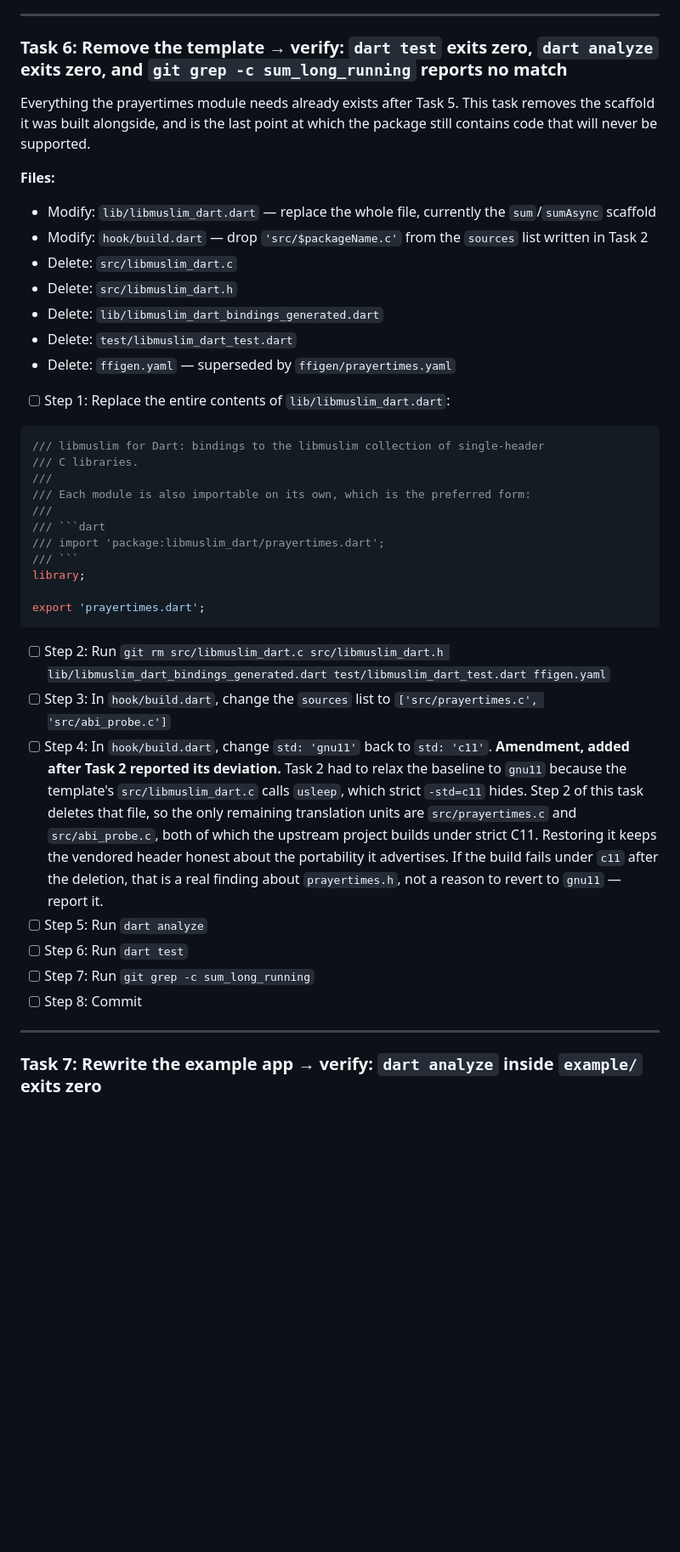
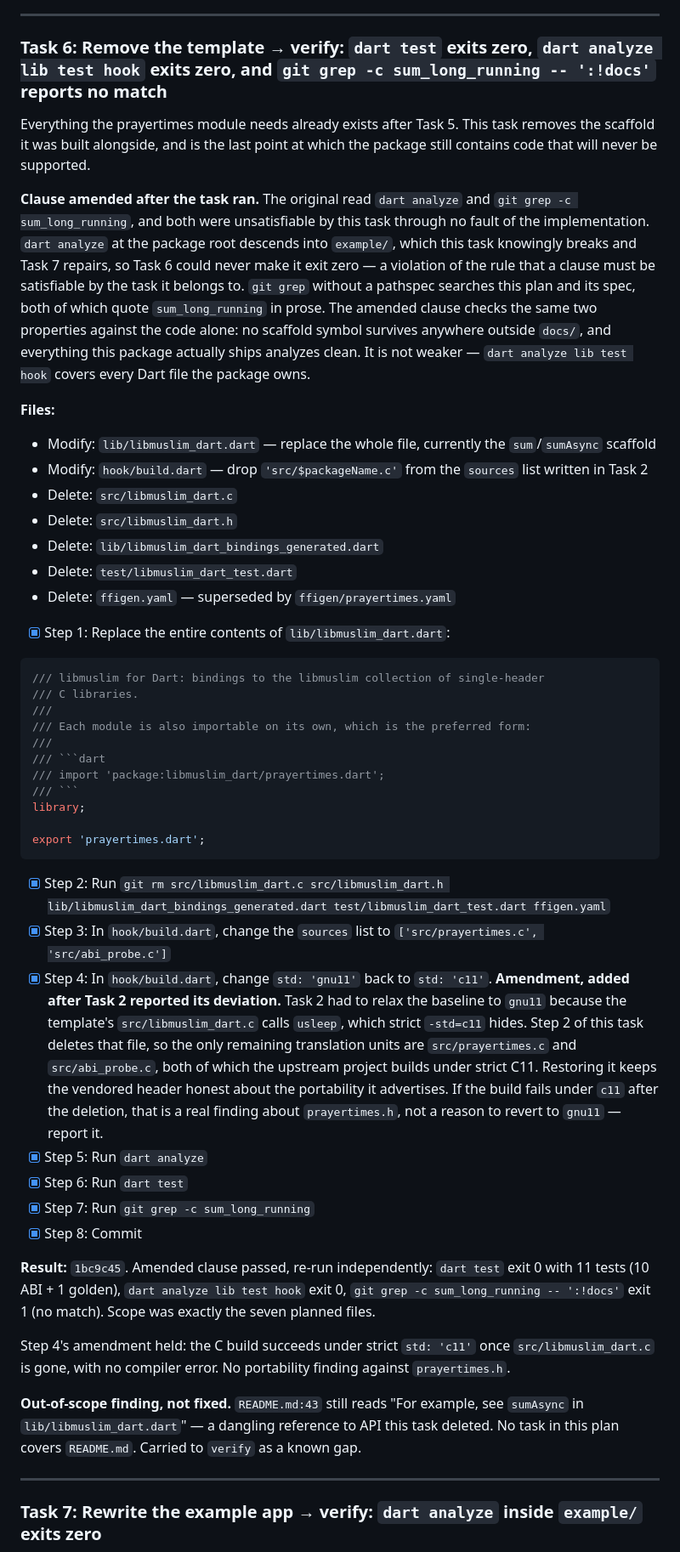
Before and after one commit to muslimtify-org/libmuslim-dart, a Markdown page: docs/plans/2026-08-15-prayertimes-ffi-bindings.md, the part around the change. Shown at 85% size. GitHub-like rendering; blank space fills up the shorter version.

Commit message:
plan: amend Task 6 clause to be satisfiable, tick Task 6
The original clause ran dart analyze across example/, which Task 6
knowingly breaks and Task 7 repairs, and git grep without a pathspec
matched the plan's own prose. Both checked the right properties by the
wrong command.

````diff
--- a/docs/plans/2026-08-15-prayertimes-ffi-bindings.md
+++ b/docs/plans/2026-08-15-prayertimes-ffi-bindings.md
@@ -508,9 +508,11 @@ void main() {
 
 ---
 
-### Task 6: Remove the template → verify: `dart test` exits zero, `dart analyze` exits zero, and `git grep -c sum_long_running` reports no match
+### Task 6: Remove the template → verify: `dart test` exits zero, `dart analyze lib test hook` exits zero, and `git grep -c sum_long_running -- ':!docs'` reports no match
 
 Everything the prayertimes module needs already exists after Task 5. This task removes the scaffold it was built alongside, and is the last point at which the package still contains code that will never be supported.
+
+**Clause amended after the task ran.** The original read `dart analyze` and `git grep -c sum_long_running`, and both were unsatisfiable by this task through no fault of the implementation. `dart analyze` at the package root descends into `example/`, which this task knowingly breaks and Task 7 repairs, so Task 6 could never make it exit zero — a violation of the rule that a clause must be satisfiable by the task it belongs to. `git grep` without a pathspec searches this plan and its spec, both of which quote `sum_long_running` in prose. The amended clause checks the same two properties against the code alone: no scaffold symbol survives anywhere outside `docs/`, and everything this package actually ships analyzes clean. It is not weaker — `dart analyze lib test hook` covers every Dart file the package owns.
 
 **Files:**
 - Modify: `lib/libmuslim_dart.dart` — replace the whole file, currently the `sum`/`sumAsync` scaffold
@@ -521,7 +523,7 @@ Everything the prayertimes module needs already exists after Task 5. This task r
 - Delete: `test/libmuslim_dart_test.dart`
 - Delete: `ffigen.yaml` — superseded by `ffigen/prayertimes.yaml`
 
-- [ ] Step 1: Replace the entire contents of `lib/libmuslim_dart.dart`:
+- [x] Step 1: Replace the entire contents of `lib/libmuslim_dart.dart`:
 ```dart
 /// libmuslim for Dart: bindings to the libmuslim collection of single-header
 /// C libraries.
@@ -536,13 +538,19 @@ library;
 export 'prayertimes.dart';
 ```
 
-- [ ] Step 2: Run `git rm src/libmuslim_dart.c src/libmuslim_dart.h lib/libmuslim_dart_bindings_generated.dart test/libmuslim_dart_test.dart ffigen.yaml`
-- [ ] Step 3: In `hook/build.dart`, change the `sources` list to `['src/prayertimes.c', 'src/abi_probe.c']`
-- [ ] Step 4: In `hook/build.dart`, change `std: 'gnu11'` back to `std: 'c11'`. **Amendment, added after Task 2 reported its deviation.** Task 2 had to relax the baseline to `gnu11` because the template's `src/libmuslim_dart.c` calls `usleep`, which strict `-std=c11` hides. Step 2 of this task deletes that file, so the only remaining translation units are `src/prayertimes.c` and `src/abi_probe.c`, both of which the upstream project builds under strict C11. Restoring it keeps the vendored header honest about the portability it advertises. If the build fails under `c11` after the deletion, that is a real finding about `prayertimes.h`, not a reason to revert to `gnu11` — report it.
-- [ ] Step 5: Run `dart analyze`
-- [ ] Step 6: Run `dart test`
-- [ ] Step 7: Run `git grep -c sum_long_running`
-- [ ] Step 8: Commit
+- [x] Step 2: Run `git rm src/libmuslim_dart.c src/libmuslim_dart.h lib/libmuslim_dart_bindings_generated.dart test/libmuslim_dart_test.dart ffigen.yaml`
+- [x] Step 3: In `hook/build.dart`, change the `sources` list to `['src/prayertimes.c', 'src/abi_probe.c']`
+- [x] Step 4: In `hook/build.dart`, change `std: 'gnu11'` back to `std: 'c11'`. **Amendment, added after Task 2 reported its deviation.** Task 2 had to relax the baseline to `gnu11` because the template's `src/libmuslim_dart.c` calls `usleep`, which strict `-std=c11` hides. Step 2 of this task deletes that file, so the only remaining translation units are `src/prayertimes.c` and `src/abi_probe.c`, both of which the upstream project builds under strict C11. Restoring it keeps the vendored header honest about the portability it advertises. If the build fails under `c11` after the deletion, that is a real finding about `prayertimes.h`, not a reason to revert to `gnu11` — report it.
+- [x] Step 5: Run `dart analyze`
+- [x] Step 6: Run `dart test`
+- [x] Step 7: Run `git grep -c sum_long_running`
+- [x] Step 8: Commit
+
+**Result:** `1bc9c45`. Amended clause passed, re-run independently: `dart test` exit 0 with 11 tests (10 ABI + 1 golden), `dart analyze lib test hook` exit 0, `git grep -c sum_long_running -- ':!docs'` exit 1 (no match). Scope was exactly the seven planned files.
+
+Step 4's amendment held: the C build succeeds under strict `std: 'c11'` once `src/libmuslim_dart.c` is gone, with no compiler error. No portability finding against `prayertimes.h`.
+
+**Out-of-scope finding, not fixed.** `README.md:43` still reads "For example, see `sumAsync` in `lib/libmuslim_dart.dart`" — a dangling reference to API this task deleted. No task in this plan covers `README.md`. Carried to `verify` as a known gap.
 
 ---
 
````
